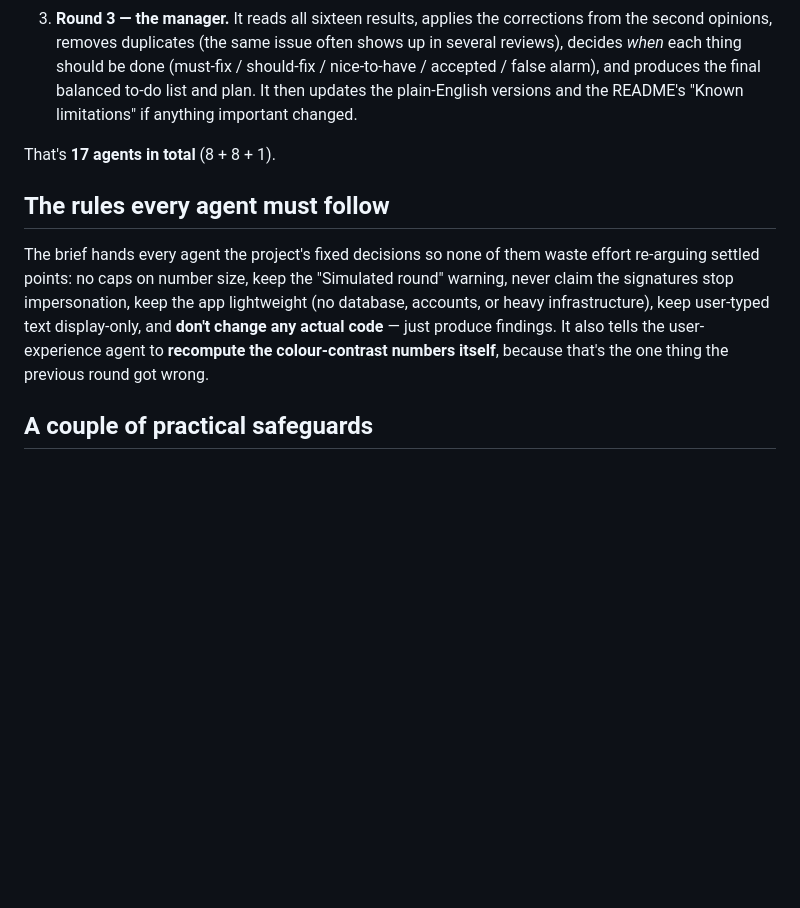
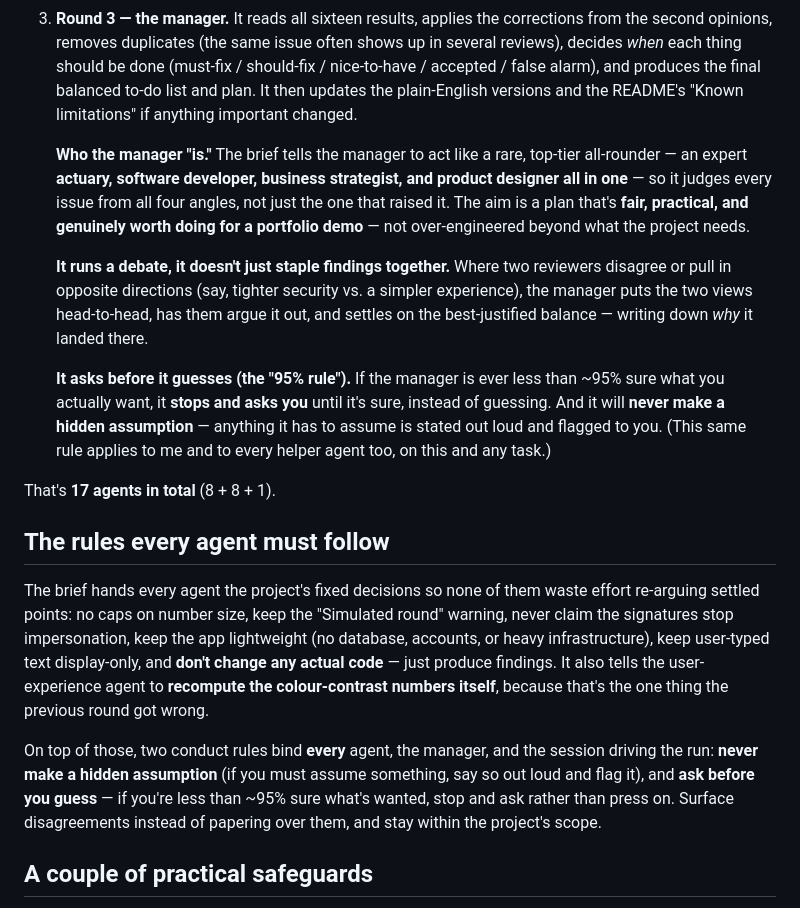
Before and after one commit to dylanil/SMPC, a Markdown page: docs_eli5/REVIEW_ORCHESTRATION_eli5.md, the part around the change. Rendered like a GitHub page; blank space fills up the shorter version.

Commit message:
define manager persona/conduct in orchestration brief + add no-assumptions rule
Manager acts as a top-tier actuary/dev/business/product all-rounder,
actively stages debate between conflicting subagents, and asks the owner
clarifying questions until ~95% sure rather than guessing. Add a
'no silent assumptions / ask until 95% sure' conduct rule binding every
agent, the manager, and the owner-facing session — and bake the same as
a general rule into CLAUDE.md. Plain-English mirror updated too.

Co-Authored-By: Claude Fable 5 <noreply@anthropic.com>

```diff
--- a/docs_eli5/REVIEW_ORCHESTRATION_eli5.md
+++ b/docs_eli5/REVIEW_ORCHESTRATION_eli5.md
@@ -37,6 +37,22 @@ You might picture every review running simultaneously. It can't *quite*, because
    alarm), and produces the final balanced to-do list and plan. It then updates the plain-English
    versions and the README's "Known limitations" if anything important changed.
 
+   **Who the manager "is."** The brief tells the manager to act like a rare, top-tier all-rounder —
+   an expert **actuary, software developer, business strategist, and product designer all in one** —
+   so it judges every issue from all four angles, not just the one that raised it. The aim is a
+   plan that's **fair, practical, and genuinely worth doing for a portfolio demo** — not
+   over-engineered beyond what the project needs.
+
+   **It runs a debate, it doesn't just staple findings together.** Where two reviewers disagree or
+   pull in opposite directions (say, tighter security vs. a simpler experience), the manager puts
+   the two views head-to-head, has them argue it out, and settles on the best-justified balance —
+   writing down *why* it landed there.
+
+   **It asks before it guesses (the "95% rule").** If the manager is ever less than ~95% sure what
+   you actually want, it **stops and asks you** until it's sure, instead of guessing. And it will
+   **never make a hidden assumption** — anything it has to assume is stated out loud and flagged to
+   you. (This same rule applies to me and to every helper agent too, on this and any task.)
+
 That's **17 agents in total** (8 + 8 + 1).
 
 ## The rules every agent must follow
@@ -47,6 +63,11 @@ the signatures stop impersonation, keep the app lightweight (no database, accoun
 infrastructure), keep user-typed text display-only, and **don't change any actual code** — just
 produce findings. It also tells the user-experience agent to **recompute the colour-contrast
 numbers itself**, because that's the one thing the previous round got wrong.
+
+On top of those, two conduct rules bind **every** agent, the manager, and the session driving the
+run: **never make a hidden assumption** (if you must assume something, say so out loud and flag it),
+and **ask before you guess** — if you're less than ~95% sure what's wanted, stop and ask rather than
+press on. Surface disagreements instead of papering over them, and stay within the project's scope.
 
 ## A couple of practical safeguards
 
```
